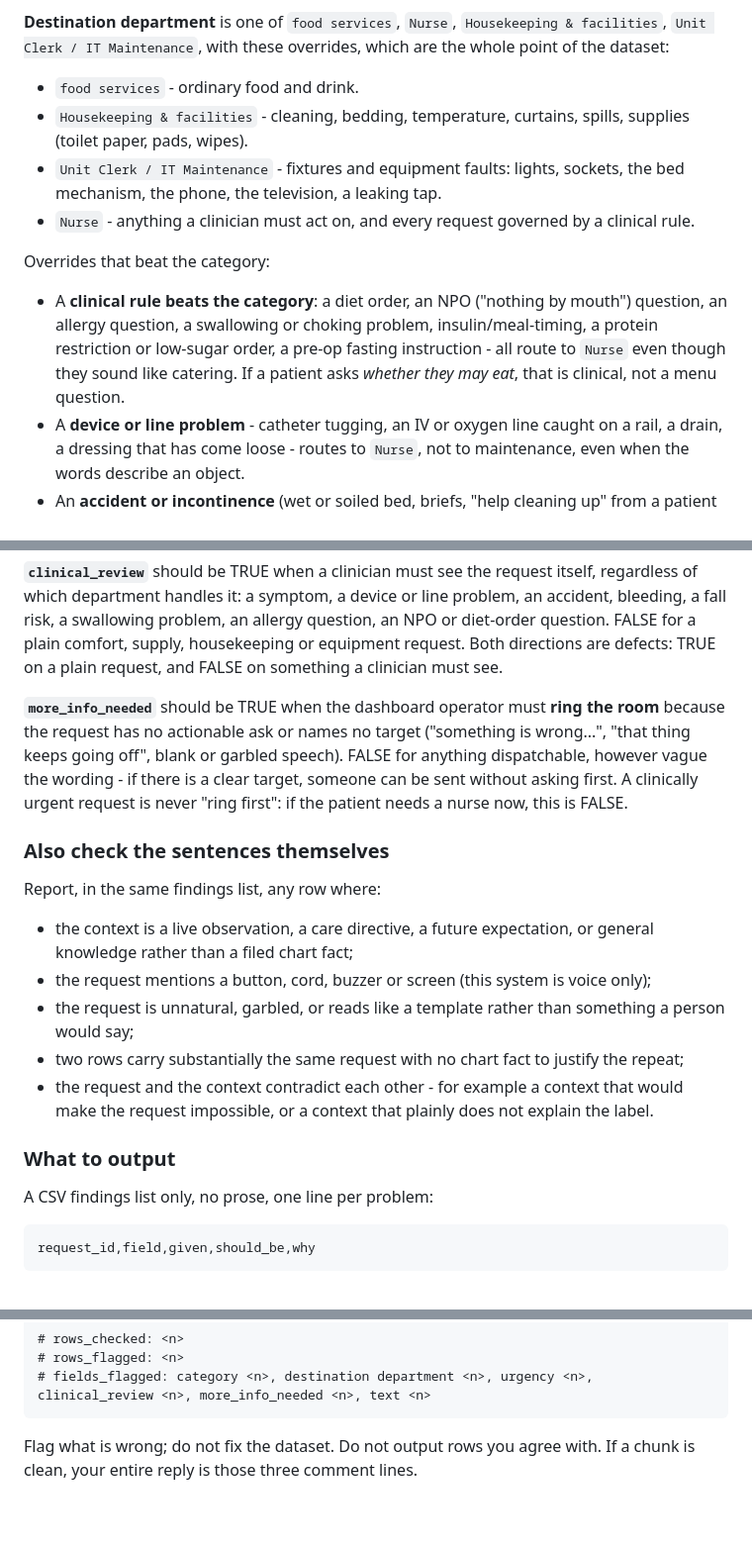
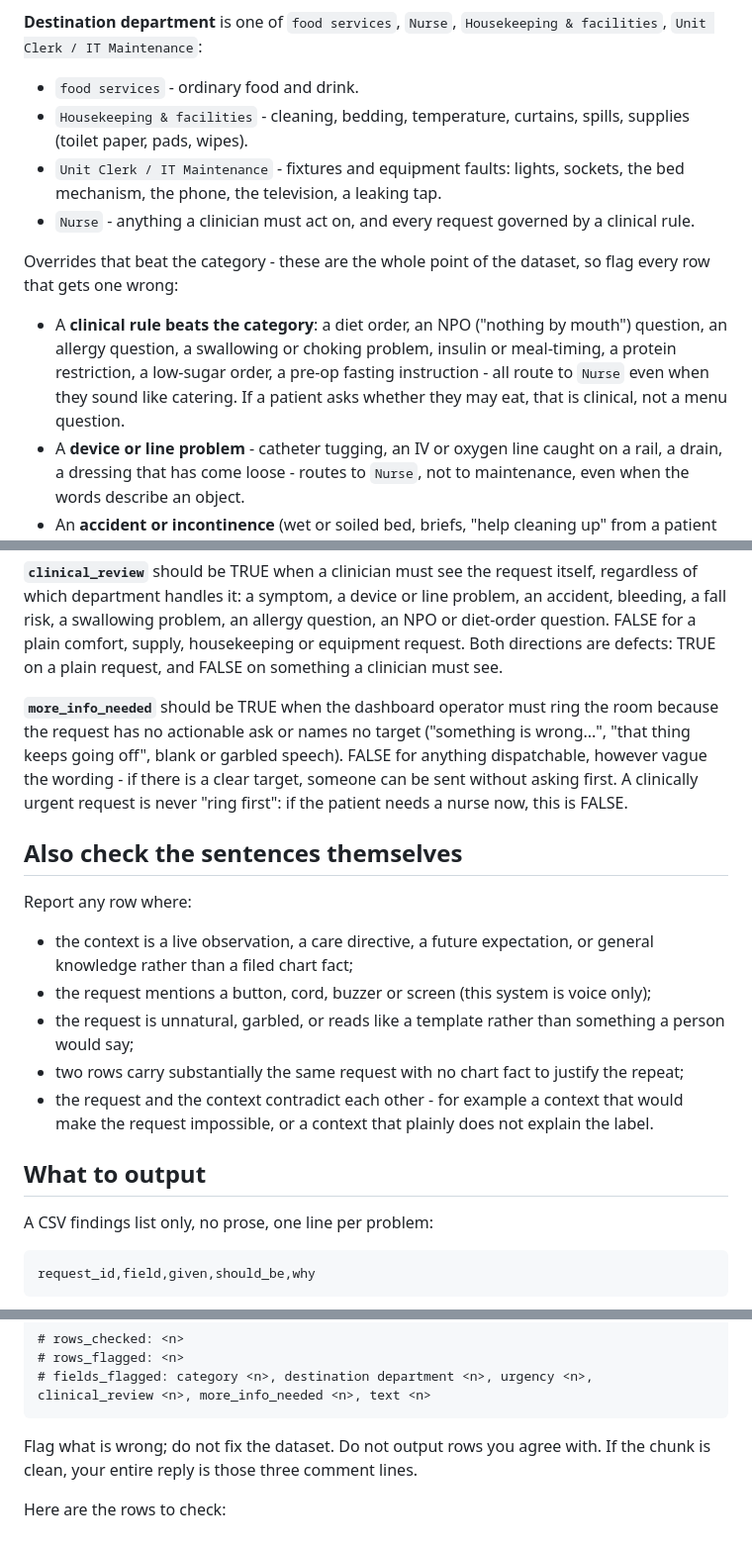
Before and after one commit to nevil-c/Bello, a Markdown page: data/AUDIT_PROMPT.md, 3 parts joined by grey strips. Shown at 99% size. Drawn GitHub-style; blank space fills up the shorter version.

````diff
--- a/data/AUDIT_PROMPT.md
+++ b/data/AUDIT_PROMPT.md
@@ -74,6 +43,6 @@ defects go in your output.
 
 **Destination department** is one of `food services`, `Nurse`, `Housekeeping & facilities`,
-`Unit Clerk / IT Maintenance`, with these overrides, which are the whole point of the dataset:
+`Unit Clerk / IT Maintenance`:
 
 - `food services` - ordinary food and drink.
 - `Housekeeping & facilities` - cleaning, bedding, temperature, curtains, spills, supplies (toilet
@@ -82,12 +51,13 @@ defects go in your output.
   the phone, the television, a leaking tap.
 - `Nurse` - anything a clinician must act on, and every request governed by a clinical rule.
 
-Overrides that beat the category:
+Overrides that beat the category - these are the whole point of the dataset, so flag every row that
+gets one wrong:
 
 - A **clinical rule beats the category**: a diet order, an NPO ("nothing by mouth") question, an
-  allergy question, a swallowing or choking problem, insulin/meal-timing, a protein restriction or
-  low-sugar order, a pre-op fasting instruction - all route to `Nurse` even though they sound like
-  catering. If a patient asks *whether they may eat*, that is clinical, not a menu question.
+  allergy question, a swallowing or choking problem, insulin or meal-timing, a protein restriction, a
+  low-sugar order, a pre-op fasting instruction - all route to `Nurse` even when they sound like
+  catering. If a patient asks whether they may eat, that is clinical, not a menu question.
 - A **device or line problem** - catheter tugging, an IV or oxygen line caught on a rail, a drain, a
   dressing that has come loose - routes to `Nurse`, not to maintenance, even when the words describe
   an object.
@@ -135,15 +105,15 @@ a swallowing problem, an allergy question, an NPO or diet-order question. FALSE
 supply, housekeeping or equipment request. Both directions are defects: TRUE on a plain request, and
 FALSE on something a clinician must see.
 
-**`more_info_needed`** should be TRUE when the dashboard operator must **ring the room** because the
+**`more_info_needed`** should be TRUE when the dashboard operator must ring the room because the
 request has no actionable ask or names no target ("something is wrong...", "that thing keeps going
 off", blank or garbled speech). FALSE for anything dispatchable, however vague the wording - if there
 is a clear target, someone can be sent without asking first. A clinically urgent request is never
 "ring first": if the patient needs a nurse now, this is FALSE.
 
-### Also check the sentences themselves
+## Also check the sentences themselves
 
-Report, in the same findings list, any row where:
+Report any row where:
 
 - the context is a live observation, a care directive, a future expectation, or general knowledge
   rather than a filed chart fact;
@@ -154,7 +124,7 @@ Report, in the same findings list, any row where:
 - the request and the context contradict each other - for example a context that would make the
   request impossible, or a context that plainly does not explain the label.
 
-### What to output
+## What to output
 
 A CSV findings list only, no prose, one line per problem:
 
@@ -178,5 +148,7 @@ Append at the very end, as comment lines starting with `#`, exactly these three
 # fields_flagged: category <n>, destination department <n>, urgency <n>, clinical_review <n>, more_info_needed <n>, text <n>
 ```
 
-Flag what is wrong; do not fix the dataset. Do not output rows you agree with. If a chunk is clean,
+Flag what is wrong; do not fix the dataset. Do not output rows you agree with. If the chunk is clean,
 your entire reply is those three comment lines.
+
+Here are the rows to check:
````
Also changed, not shown: other parts of data/AUDIT_PROMPT.md (+22 -53 lines), data/README.md (+18 -0 lines).
